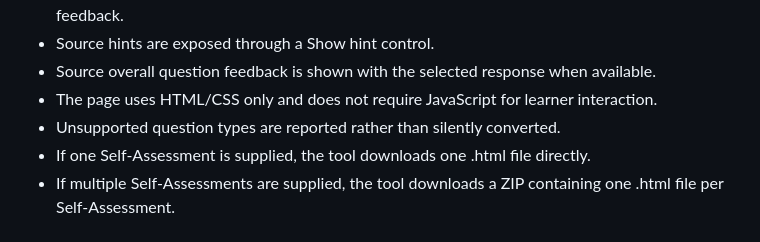
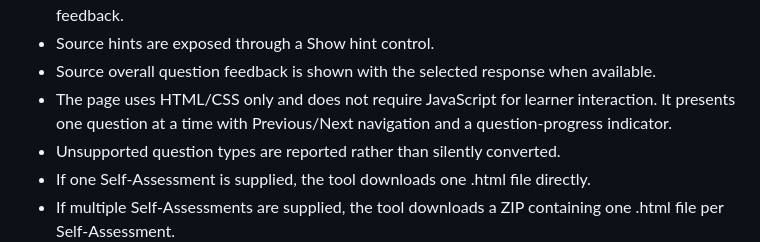
Before and after one commit to Buddhasbuddy/SAtoQLConverter, a Markdown page: README.md, the part around the change. GitHub-like rendering.

Commit message:
Document one-question-at-a-time HTML navigation

```diff
--- a/README.md
+++ b/README.md
@@ -74,7 +74,7 @@ The converter can create Brightspace-ready HTML content pages directly from Self
 - Selecting a response immediately reveals Correct/Incorrect status and the source answer-specific feedback.
 - Source hints are exposed through a Show hint control.
 - Source overall question feedback is shown with the selected response when available.
-- The page uses HTML/CSS only and does not require JavaScript for learner interaction.
+- The page uses HTML/CSS only and does not require JavaScript for learner interaction. It presents one question at a time with Previous/Next navigation and a question-progress indicator.
 - Unsupported question types are reported rather than silently converted.
 - If one Self-Assessment is supplied, the tool downloads one .html file directly.
 - If multiple Self-Assessments are supplied, the tool downloads a ZIP containing one .html file per Self-Assessment.
```
